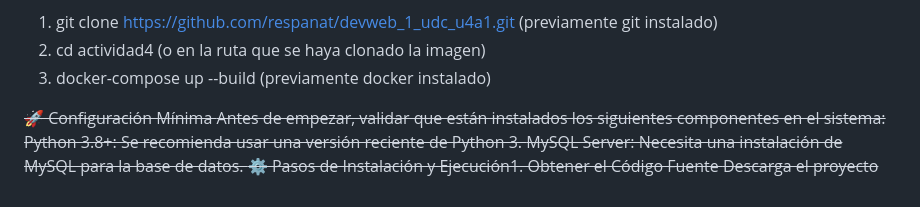
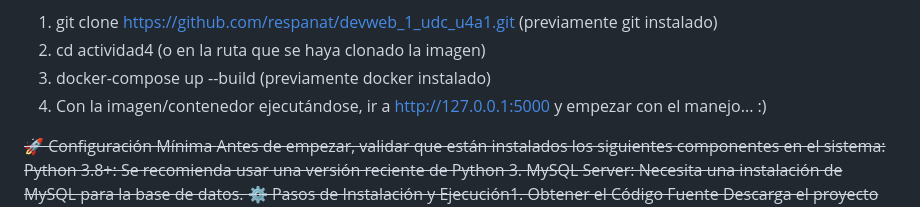
Before and after one commit to respanat/devweb_1_udc_u4a1, a Markdown page: README.md, the part around the change. Drawn GitHub-style.

```diff
--- a/README.md
+++ b/README.md
@@ -16,6 +16,7 @@ La aplicación maneja una contraseña real y por supuesto github está avisando
 1. git clone https://github.com/respanat/devweb_1_udc_u4a1.git (previamente git instalado)
 2. cd actividad4 (o en la ruta que se haya clonado la imagen)
 3. docker-compose up --build (previamente docker instalado)
+4. Con la imagen/contenedor ejecutándose, ir a http://127.0.0.1:5000 y empezar con el manejo... :)
 
 
 ~~🚀 Configuración Mínima
```
